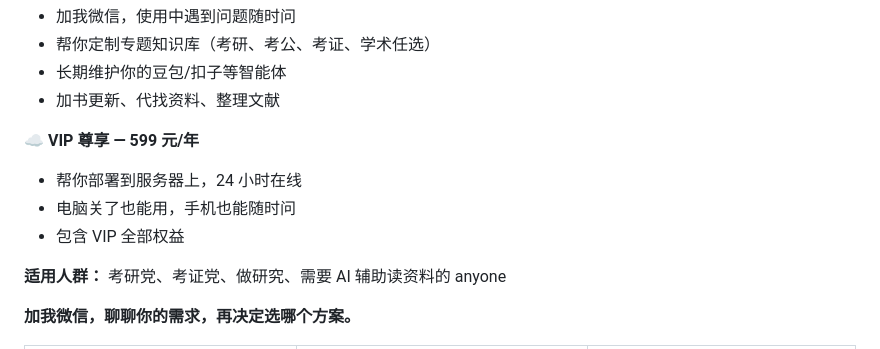
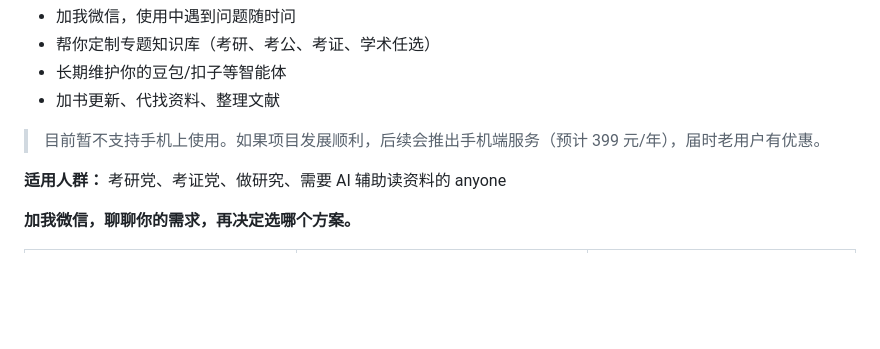
Before and after one commit to shuang-ruo-qiu-bai/local-knowledge-search, a Markdown page: README.md, the part around the change. Drawn GitHub-style; blank space fills up the shorter version.

Commit message:
docs: remove 599 tier, add note about future mobile support

```diff
--- a/README.md
+++ b/README.md
@@ -128,10 +128,7 @@ Chroma 向量索引（你的书库）
 - 长期维护你的豆包/扣子等智能体
 - 加书更新、代找资料、整理文献
 
-**☁️ VIP 尊享 — 599 元/年**
-- 帮你部署到服务器上，24 小时在线
-- 电脑关了也能用，手机也能随时问
-- 包含 VIP 全部权益
+> 目前暂不支持手机上使用。如果项目发展顺利，后续会推出手机端服务（预计 399 元/年），届时老用户有优惠。
 
 **适用人群：** 考研党、考证党、做研究、需要 AI 辅助读资料的 anyone
 
```
